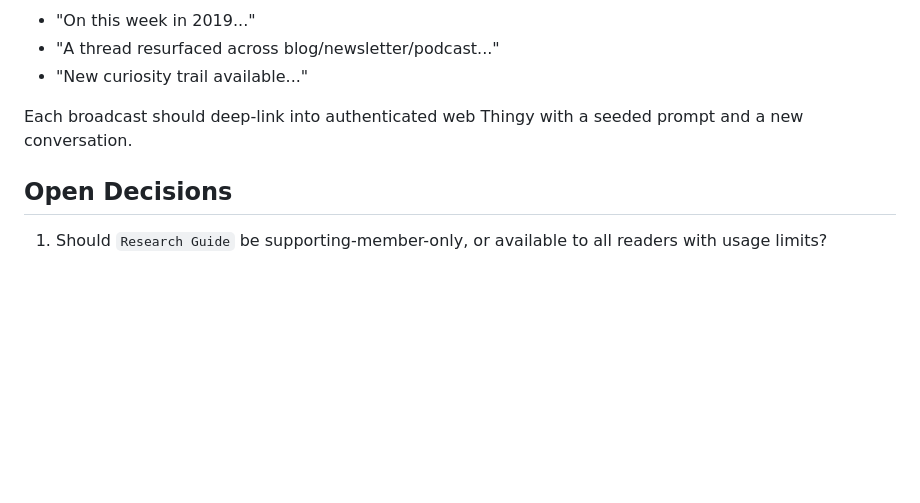
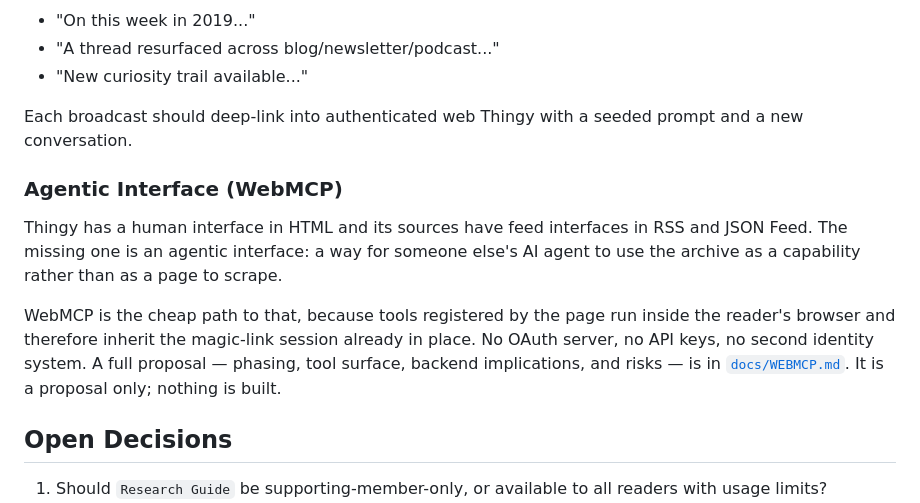
Before and after one commit to jthingelstad/thingy.thingelstad.com, a Markdown page: docs/ROADMAP.md, the part around the change. GitHub-like rendering; blank space fills up the shorter version.

```diff
--- a/docs/ROADMAP.md
+++ b/docs/ROADMAP.md
@@ -252,6 +252,17 @@ Discord is probably not the core interaction surface, but broadcast-style moment
 
 Each broadcast should deep-link into authenticated web Thingy with a seeded prompt and a new conversation.
 
+### Agentic Interface (WebMCP)
+
+Thingy has a human interface in HTML and its sources have feed interfaces in RSS and JSON Feed. The
+missing one is an agentic interface: a way for someone else's AI agent to use the archive as a
+capability rather than as a page to scrape.
+
+WebMCP is the cheap path to that, because tools registered by the page run inside the reader's browser
+and therefore inherit the magic-link session already in place. No OAuth server, no API keys, no second
+identity system. A full proposal — phasing, tool surface, backend implications, and risks — is in
+[`docs/WEBMCP.md`](WEBMCP.md). It is a proposal only; nothing is built.
+
 ## Open Decisions
 
 1. Should `Research Guide` be supporting-member-only, or available to all readers with usage limits?
```
Also changed, not shown: docs/WEBMCP.md (added, +297 -0 lines).
